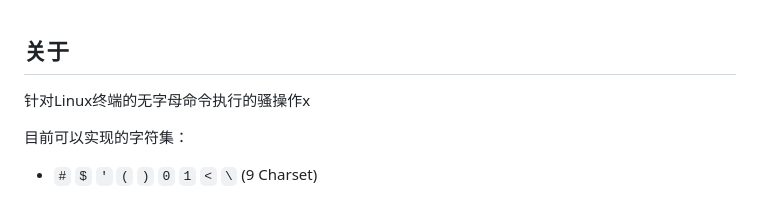
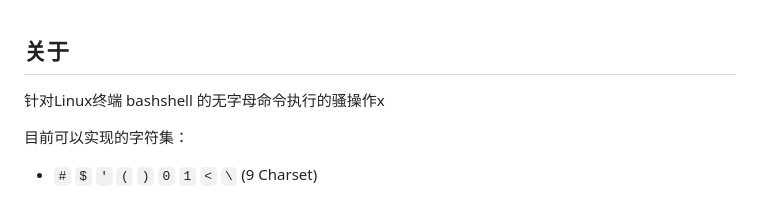
Before and after one commit to ProbiusOfficial/bashFuck, a Markdown page: README.md, the part around the change. Drawn GitHub-style.

```diff
--- a/README.md
+++ b/README.md
@@ -1,6 +1,6 @@
 ## **关于**
 
-针对Linux终端的无字母命令执行的骚操作x
+针对Linux终端 bashshell 的无字母命令执行的骚操作x
 
 目前可以实现的字符集：
 
```
